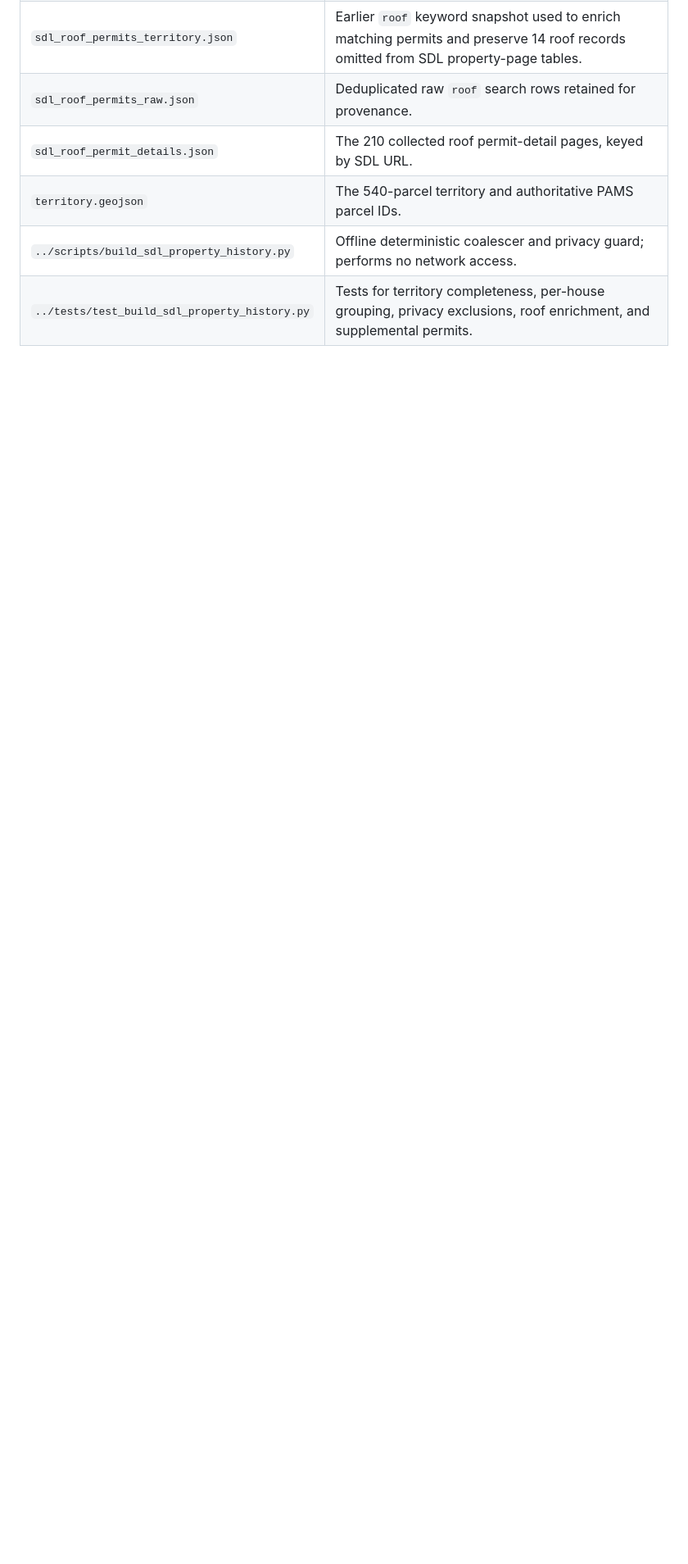
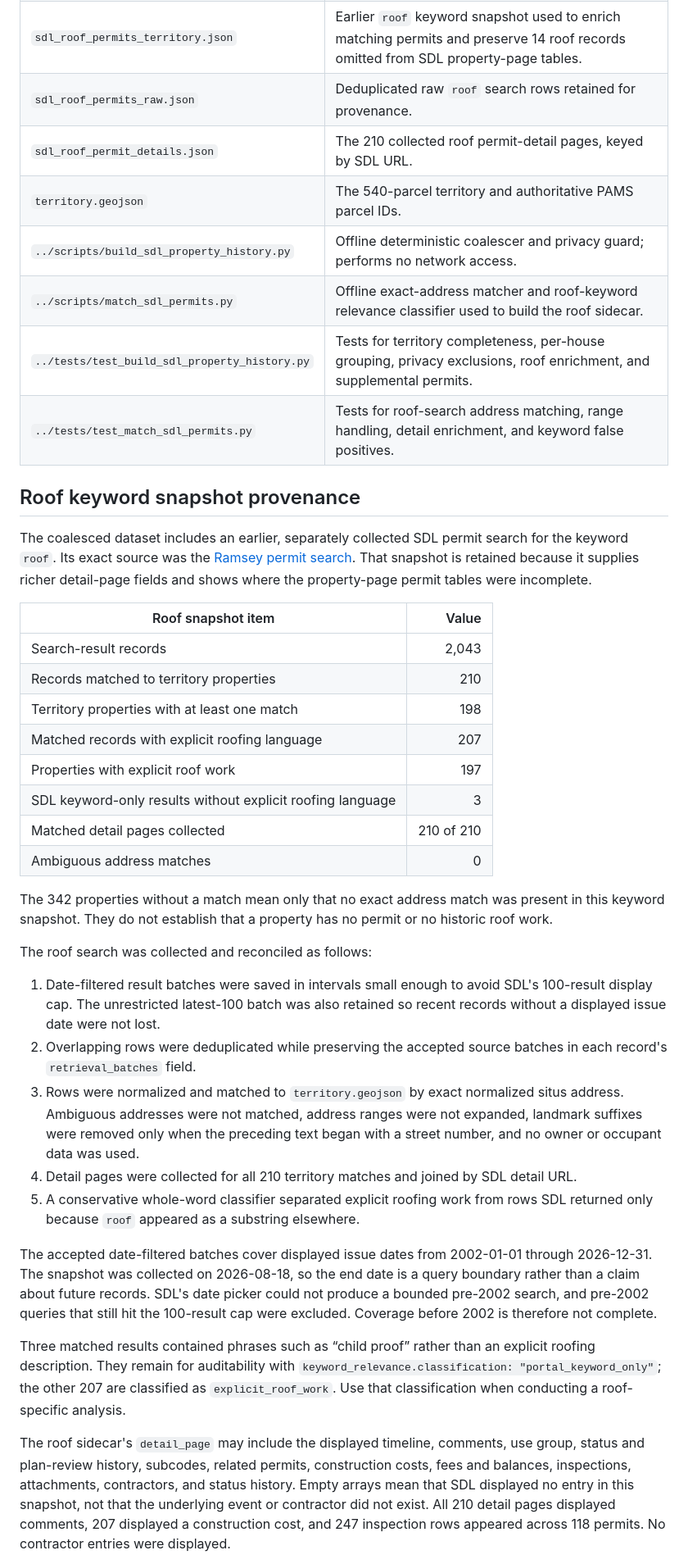
Before and after one commit to kellyhe47/HouseScore, a Markdown page: data/README-sdl-property-history.md, the part around one of its changes. Shown at 82% size. Drawn GitHub-style; blank space fills up the shorter version.

Commit message:
docs(data): consolidate SDL dataset documentation

```diff
--- a/data/README-sdl-property-history.md
+++ b/data/README-sdl-property-history.md
@@ -63,4 +63,68 @@ terms that apply to that use.
 | `sdl_roof_permit_details.json` | The 210 collected roof permit-detail pages, keyed by SDL URL. |
 | `territory.geojson` | The 540-parcel territory and authoritative PAMS parcel IDs. |
 | `../scripts/build_sdl_property_history.py` | Offline deterministic coalescer and privacy guard; performs no network access. |
+| `../scripts/match_sdl_permits.py` | Offline exact-address matcher and roof-keyword relevance classifier used to build the roof sidecar. |
 | `../tests/test_build_sdl_property_history.py` | Tests for territory completeness, per-house grouping, privacy exclusions, roof enrichment, and supplemental permits. |
+| `../tests/test_match_sdl_permits.py` | Tests for roof-search address matching, range handling, detail enrichment, and keyword false positives. |
+
+## Roof keyword snapshot provenance
+
+The coalesced dataset includes an earlier, separately collected SDL permit
+search for the keyword `roof`. Its exact source was the
+[Ramsey permit search](https://www.sdlportal.com/towns/nj/bergen/ramsey/search2?st=permits&limit=100&as=1&pc=&loc=&kw=roof&wt=&stps=all&ug=all&stpd=all&psd=0&ped=0).
+That snapshot is retained because it supplies richer detail-page fields and
+shows where the property-page permit tables were incomplete.
+
+| Roof snapshot item | Value |
+|---|---:|
+| Search-result records | 2,043 |
+| Records matched to territory properties | 210 |
+| Territory properties with at least one match | 198 |
+| Matched records with explicit roofing language | 207 |
+| Properties with explicit roof work | 197 |
+| SDL keyword-only results without explicit roofing language | 3 |
+| Matched detail pages collected | 210 of 210 |
+| Ambiguous address matches | 0 |
+
+The 342 properties without a match mean only that no exact address match was
+present in this keyword snapshot. They do not establish that a property has no
+permit or no historic roof work.
+
+The roof search was collected and reconciled as follows:
+
+1. Date-filtered result batches were saved in intervals small enough to avoid
+   SDL's 100-result display cap. The unrestricted latest-100 batch was also
+   retained so recent records without a displayed issue date were not lost.
+2. Overlapping rows were deduplicated while preserving the accepted source
+   batches in each record's `retrieval_batches` field.
+3. Rows were normalized and matched to `territory.geojson` by exact normalized
+   situs address. Ambiguous addresses were not matched, address ranges were not
+   expanded, landmark suffixes were removed only when the preceding text began
+   with a street number, and no owner or occupant data was used.
+4. Detail pages were collected for all 210 territory matches and joined by SDL
+   detail URL.
+5. A conservative whole-word classifier separated explicit roofing work from
+   rows SDL returned only because `roof` appeared as a substring elsewhere.
+
+The accepted date-filtered batches cover displayed issue dates from 2002-01-01
+through 2026-12-31. The snapshot was collected on 2026-08-18, so the end date is
+a query boundary rather than a claim about future records. SDL's date picker
+could not produce a bounded pre-2002 search, and pre-2002 queries that still
+hit the 100-result cap were excluded. Coverage before 2002 is therefore not
+complete.
+
+Three matched results contained phrases such as “child proof” rather than an
+explicit roofing description. They remain for auditability with
+`keyword_relevance.classification: "portal_keyword_only"`; the other 207 are
+classified as `explicit_roof_work`. Use that classification when conducting a
+roof-specific analysis.
+
+The roof sidecar's `detail_page` may include the displayed timeline, comments,
+use group, status and plan-review history, subcodes, related permits,
+construction costs, fees and balances, inspections, attachments, contractors,
+and status history. Empty arrays mean that SDL displayed no entry in this
+snapshot, not that the underlying event or contractor did not exist. All 210
+detail pages displayed comments, 207 displayed a construction cost, and 247
+inspection rows appeared across 118 permits. No contractor entries were
+displayed.
+
```
Also changed, not shown: other parts of data/README-sdl-property-history.md (+36 -3 lines), data/README-sdl-roof-permits.md (deleted, +0 -196 lines), docs/audit-findings.md (+2 -3 lines).
